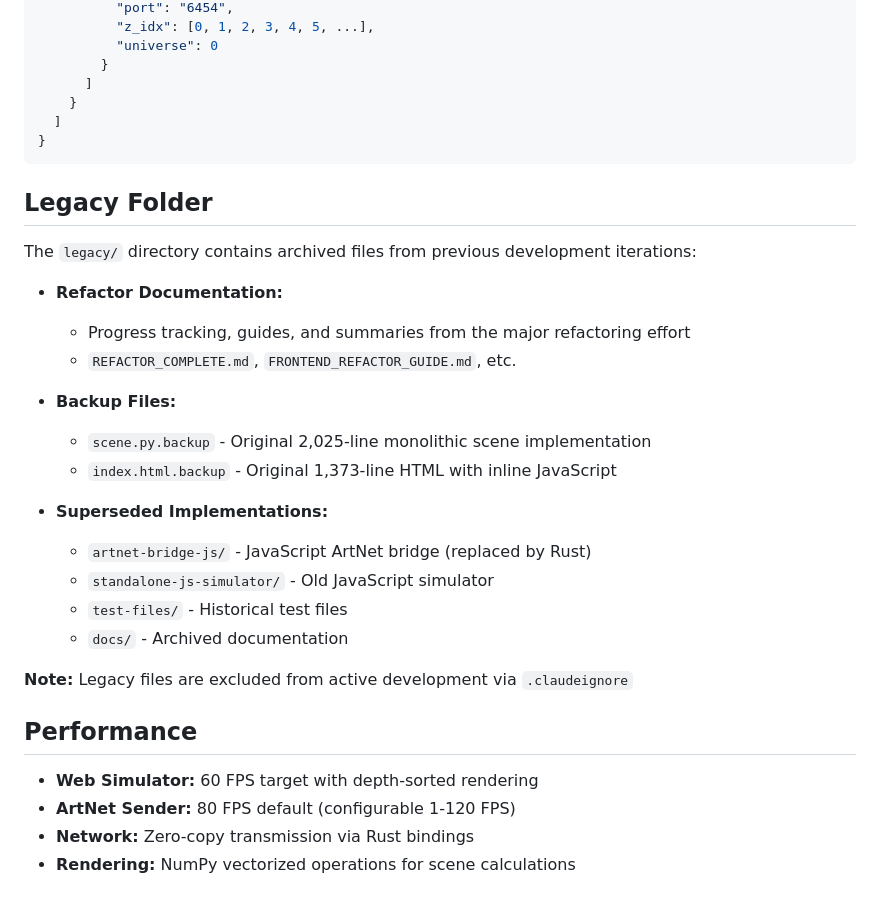
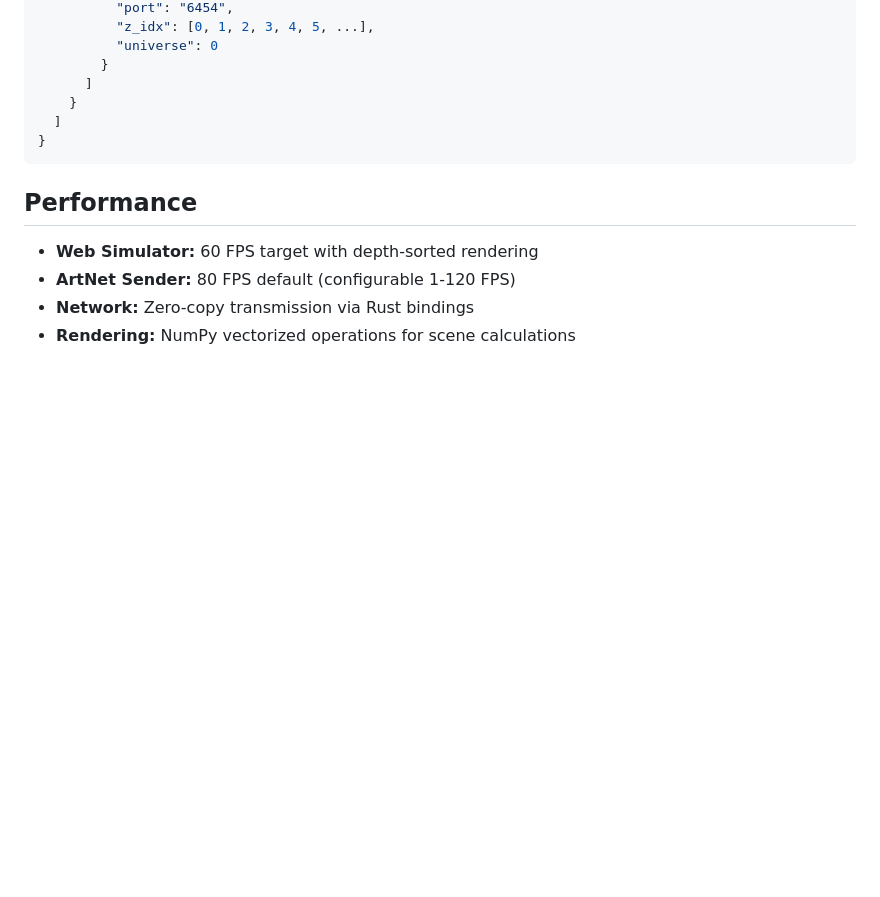
Before and after one commit to tsurantino/vd-proto, a Markdown page: README.md, the part around the change. GitHub-like rendering; blank space fills up the shorter version.

Commit message:
Removed legacy info from readme.md

````diff
--- a/README.md
+++ b/README.md
@@ -190,26 +190,6 @@ Example `sim_config.json`:
 }
 ```
 
-## Legacy Folder
-
-The `legacy/` directory contains archived files from previous development iterations:
-
-- **Refactor Documentation:**
-  - Progress tracking, guides, and summaries from the major refactoring effort
-  - `REFACTOR_COMPLETE.md`, `FRONTEND_REFACTOR_GUIDE.md`, etc.
-
-- **Backup Files:**
-  - `scene.py.backup` - Original 2,025-line monolithic scene implementation
-  - `index.html.backup` - Original 1,373-line HTML with inline JavaScript
-
-- **Superseded Implementations:**
-  - `artnet-bridge-js/` - JavaScript ArtNet bridge (replaced by Rust)
-  - `standalone-js-simulator/` - Old JavaScript simulator
-  - `test-files/` - Historical test files
-  - `docs/` - Archived documentation
-
-**Note:** Legacy files are excluded from active development via `.claudeignore`
-
 ## Performance
 
 - **Web Simulator:** 60 FPS target with depth-sorted rendering
````
